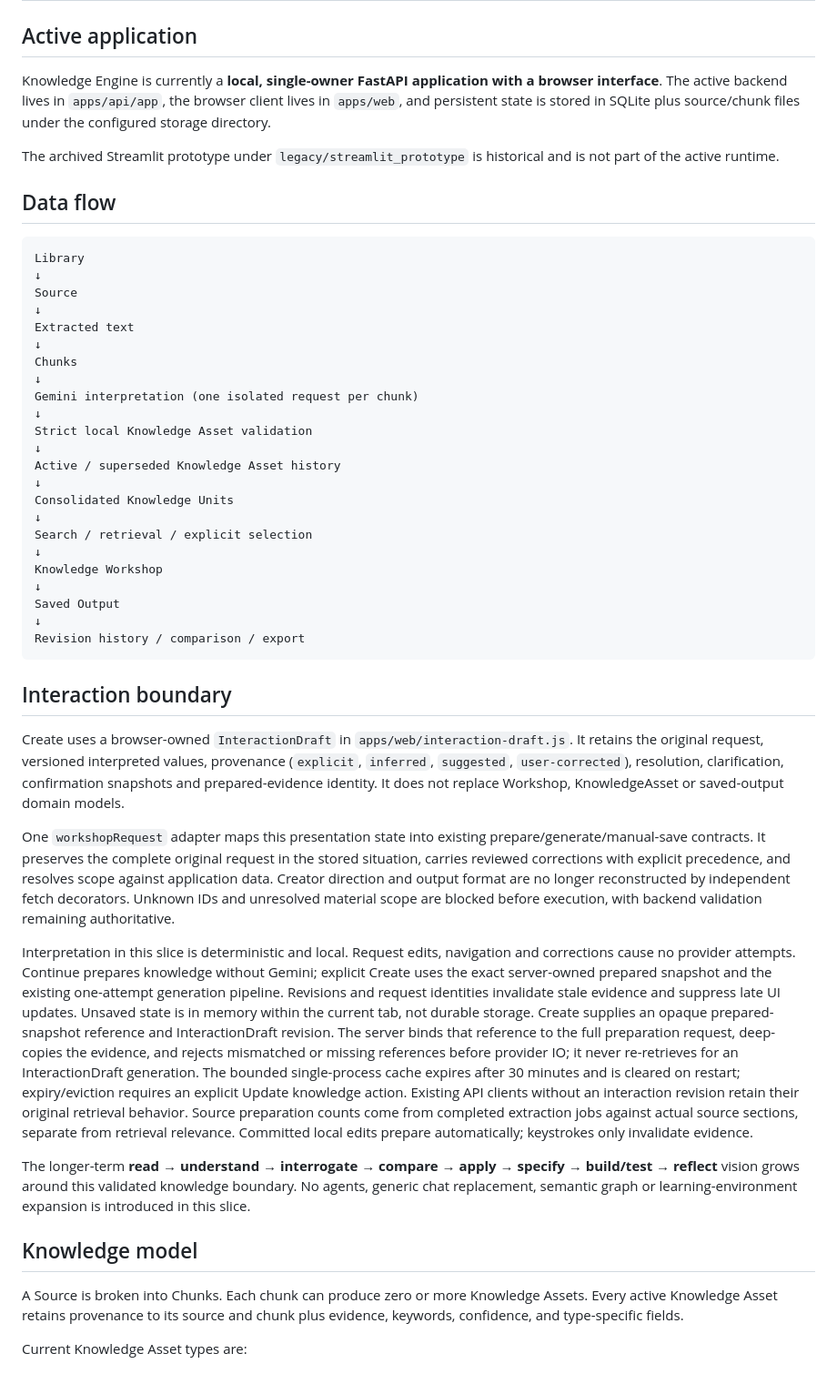
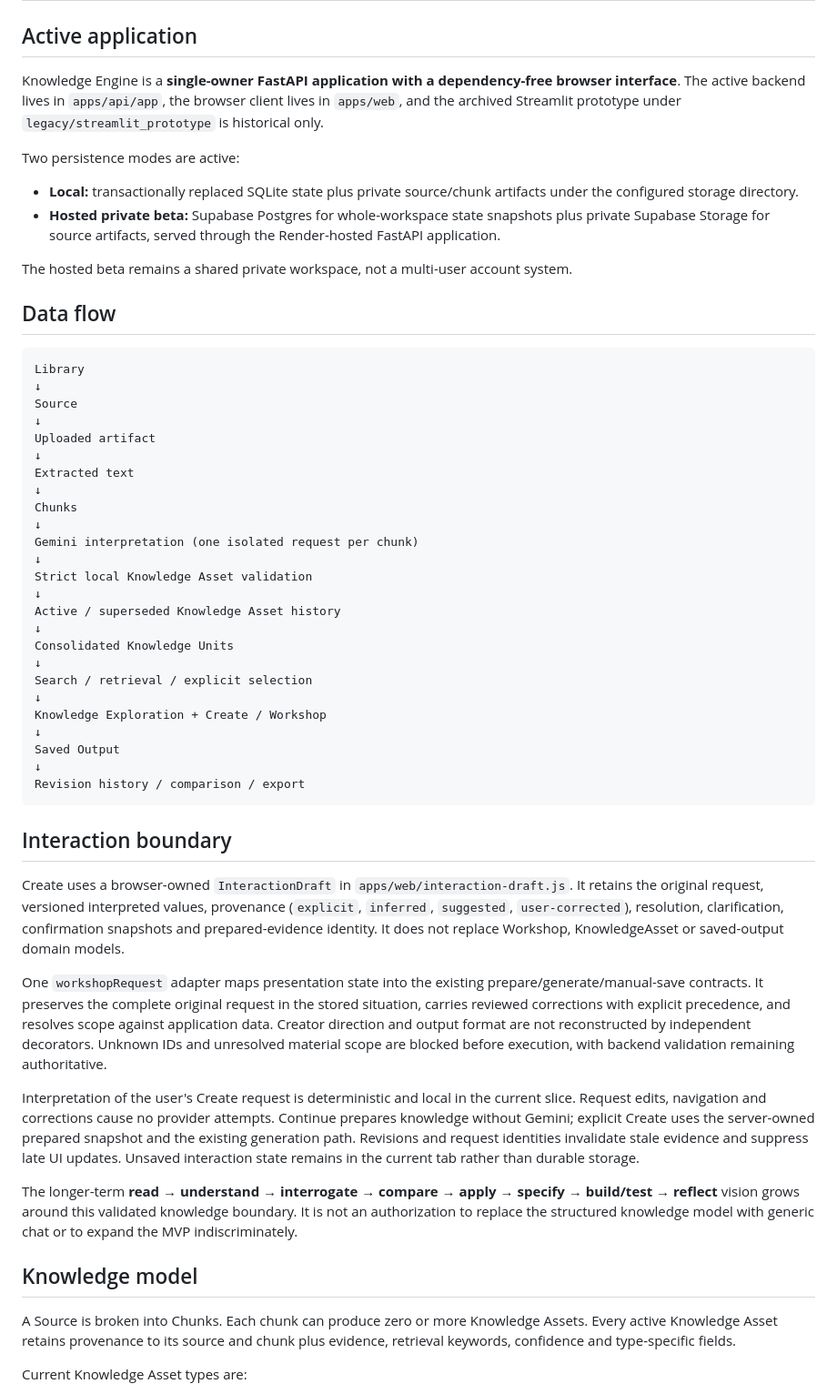
Before and after one commit to beautifulmind9/knowledge-engine, a Markdown page: docs/architecture.md, the part around one of its changes. Shown at 91% size. Drawn GitHub-style.

```diff
--- a/docs/architecture.md
+++ b/docs/architecture.md
@@ -2,9 +2,14 @@
 
 ## Active application
 
-Knowledge Engine is currently a **local, single-owner FastAPI application with a browser interface**. The active backend lives in `apps/api/app`, the browser client lives in `apps/web`, and persistent state is stored in SQLite plus source/chunk files under the configured storage directory.
+Knowledge Engine is a **single-owner FastAPI application with a dependency-free browser interface**. The active backend lives in `apps/api/app`, the browser client lives in `apps/web`, and the archived Streamlit prototype under `legacy/streamlit_prototype` is historical only.
 
-The archived Streamlit prototype under `legacy/streamlit_prototype` is historical and is not part of the active runtime.
+Two persistence modes are active:
+
+- **Local:** transactionally replaced SQLite state plus private source/chunk artifacts under the configured storage directory.
+- **Hosted private beta:** Supabase Postgres for whole-workspace state snapshots plus private Supabase Storage for source artifacts, served through the Render-hosted FastAPI application.
+
+The hosted beta remains a shared private workspace, not a multi-user account system.
 
 ## Data flow
 
@@ -12,6 +17,8 @@ The archived Streamlit prototype under `legacy/streamlit_prototype` is historica
 Library
 ↓
 Source
+↓
+Uploaded artifact
 ↓
 Extracted text
 ↓
@@ -27,7 +34,7 @@ Consolidated Knowledge Units
 ↓
 Search / retrieval / explicit selection
 ↓
-Knowledge Workshop
+Knowledge Exploration + Create / Workshop
 ↓
 Saved Output
 ↓
@@ -38,15 +45,15 @@ Revision history / comparison / export
 
 Create uses a browser-owned `InteractionDraft` in `apps/web/interaction-draft.js`. It retains the original request, versioned interpreted values, provenance (`explicit`, `inferred`, `suggested`, `user-corrected`), resolution, clarification, confirmation snapshots and prepared-evidence identity. It does not replace Workshop, KnowledgeAsset or saved-output domain models.
 
-One `workshopRequest` adapter maps this presentation state into existing prepare/generate/manual-save contracts. It preserves the complete original request in the stored situation, carries reviewed corrections with explicit precedence, and resolves scope against application data. Creator direction and output format are no longer reconstructed by independent fetch decorators. Unknown IDs and unresolved material scope are blocked before execution, with backend validation remaining authoritative.
+One `workshopRequest` adapter maps presentation state into the existing prepare/generate/manual-save contracts. It preserves the complete original request in the stored situation, carries reviewed corrections with explicit precedence, and resolves scope against application data. Creator direction and output format are not reconstructed by independent decorators. Unknown IDs and unresolved material scope are blocked before execution, with backend validation remaining authoritative.
 
-Interpretation in this slice is deterministic and local. Request edits, navigation and corrections cause no provider attempts. Continue prepares knowledge without Gemini; explicit Create uses the exact server-owned prepared snapshot and the existing one-attempt generation pipeline. Revisions and request identities invalidate stale evidence and suppress late UI updates. Unsaved state is in memory within the current tab, not durable storage. Create supplies an opaque prepared-snapshot reference and InteractionDraft revision. The server binds that reference to the full preparation request, deep-copies the evidence, and rejects mismatched or missing references before provider IO; it never re-retrieves for an InteractionDraft generation. The bounded single-process cache expires after 30 minutes and is cleared on restart; expiry/eviction requires an explicit Update knowledge action. Existing API clients without an interaction revision retain their original retrieval behavior. Source preparation counts come from completed extraction jobs against actual source sections, separate from retrieval relevance. Committed local edits prepare automatically; keystrokes only invalidate evidence.
+Interpretation of the user's Create request is deterministic and local in the current slice. Request edits, navigation and corrections cause no provider attempts. Continue prepares knowledge without Gemini; explicit Create uses the server-owned prepared snapshot and the existing generation path. Revisions and request identities invalidate stale evidence and suppress late UI updates. Unsaved interaction state remains in the current tab rather than durable storage.
 
-The longer-term **read → understand → interrogate → compare → apply → specify → build/test → reflect** vision grows around this validated knowledge boundary. No agents, generic chat replacement, semantic graph or learning-environment expansion is introduced in this slice.
+The longer-term **read → understand → interrogate → compare → apply → specify → build/test → reflect** vision grows around this validated knowledge boundary. It is not an authorization to replace the structured knowledge model with generic chat or to expand the MVP indiscriminately.
 
 ## Knowledge model
 
-A Source is broken into Chunks. Each chunk can produce zero or more Knowledge Assets. Every active Knowledge Asset retains provenance to its source and chunk plus evidence, keywords, confidence, and type-specific fields.
+A Source is broken into Chunks. Each chunk can produce zero or more Knowledge Assets. Every active Knowledge Asset retains provenance to its source and chunk plus evidence, retrieval keywords, confidence and type-specific fields.
 
 Current Knowledge Asset types are:
 
```
Also changed, not shown: other parts of docs/architecture.md (+64 -23 lines).
